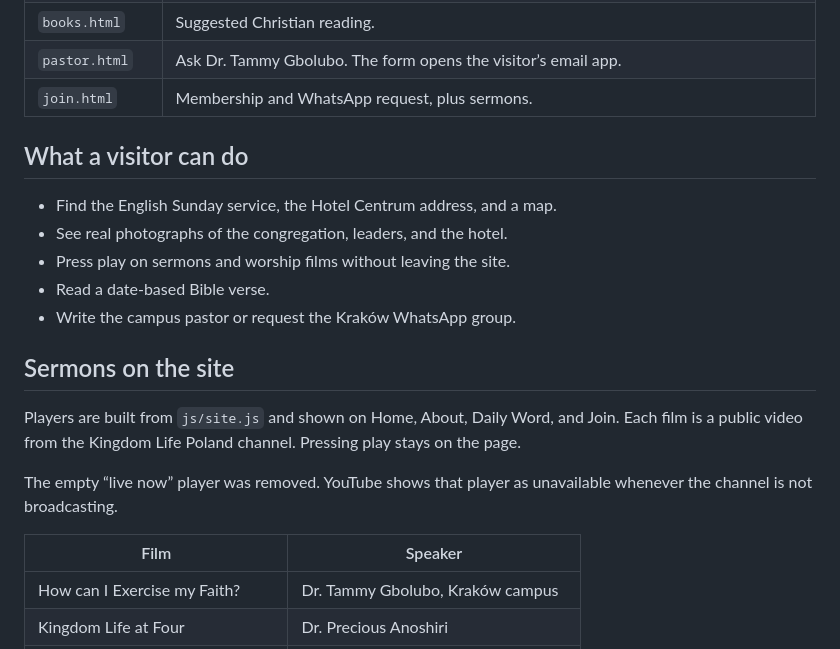
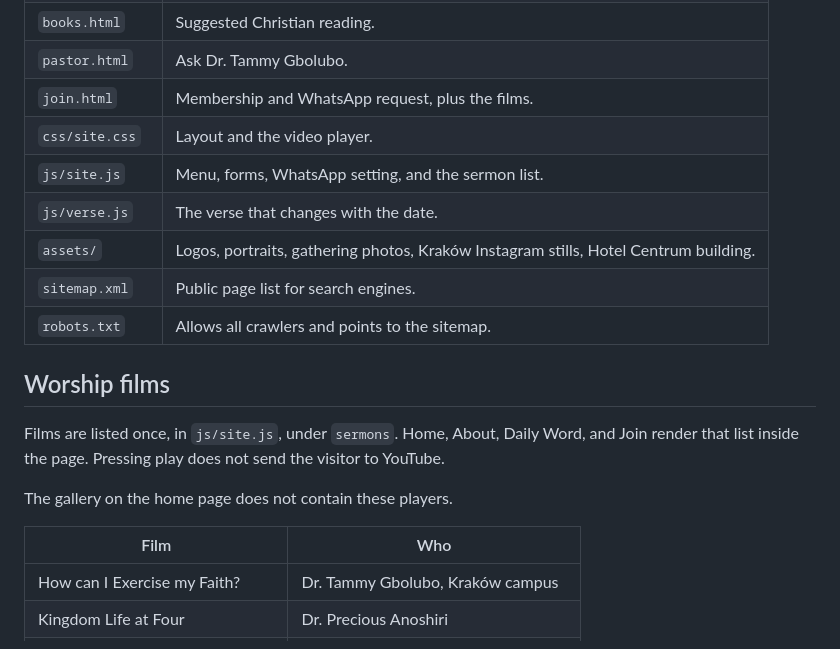
Before and after one commit to Arnold-RG/kingdom-life-krakow, a Markdown page: README.md, the part around one of its changes. GitHub-like rendering.

```diff
--- a/README.md
+++ b/README.md
@@ -19,22 +62,20 @@ The church meets every Sunday, 12:00–14:00, inside Hotel Centrum, Osiedle Cent
 | `books.html` | Suggested Christian reading. |
-| `pastor.html` | Ask Dr. Tammy Gbolubo. The form opens the visitor’s email app. |
-| `join.html` | Membership and WhatsApp request, plus sermons. |
+| `pastor.html` | Ask Dr. Tammy Gbolubo. |
+| `join.html` | Membership and WhatsApp request, plus the films. |
+| `css/site.css` | Layout and the video player. |
+| `js/site.js` | Menu, forms, WhatsApp setting, and the sermon list. |
+| `js/verse.js` | The verse that changes with the date. |
+| `assets/` | Logos, portraits, gathering photos, Kraków Instagram stills, Hotel Centrum building. |
+| `sitemap.xml` | Public page list for search engines. |
+| `robots.txt` | Allows all crawlers and points to the sitemap. |
 
-## What a visitor can do
+## Worship films
 
-- Find the English Sunday service, the Hotel Centrum address, and a map.
-- See real photographs of the congregation, leaders, and the hotel.
-- Press play on sermons and worship films without leaving the site.
-- Read a date-based Bible verse.
-- Write the campus pastor or request the Kraków WhatsApp group.
+Films are listed once, in `js/site.js`, under `sermons`. Home, About, Daily Word, and Join render that list inside the page. Pressing play does not send the visitor to YouTube.
 
-## Sermons on the site
+The gallery on the home page does not contain these players.
 
-Players are built from `js/site.js` and shown on Home, About, Daily Word, and Join. Each film is a public video from the Kingdom Life Poland channel. Pressing play stays on the page.
-
-The empty “live now” player was removed. YouTube shows that player as unavailable whenever the channel is not broadcasting.
-
-| Film | Speaker |
+| Film | Who |
 | --- | --- |
 | How can I Exercise my Faith? | Dr. Tammy Gbolubo, Kraków campus |
 | Kingdom Life at Four | Dr. Precious Anoshiri |
```
Also changed, not shown: other parts of README.md (+78 -41 lines).
